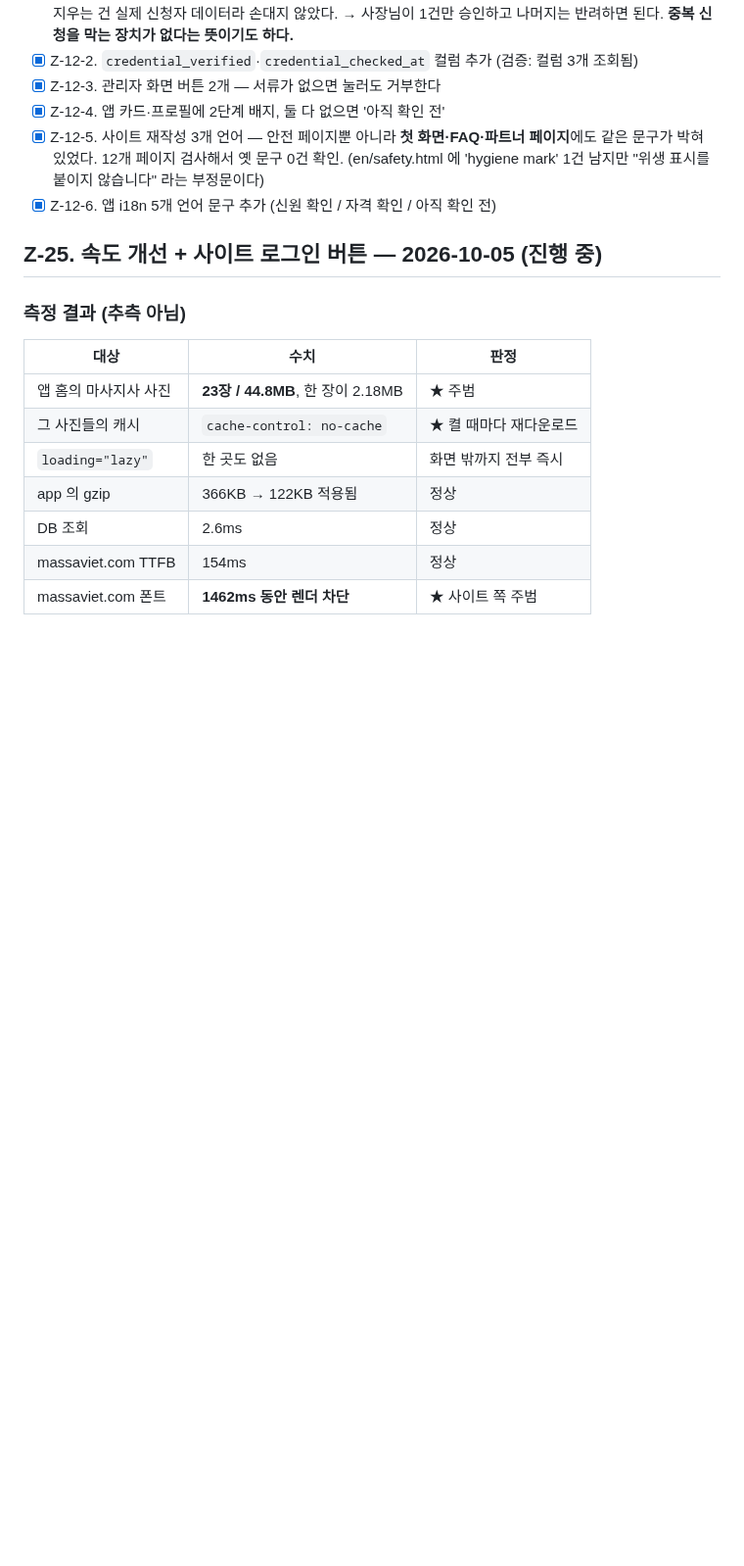
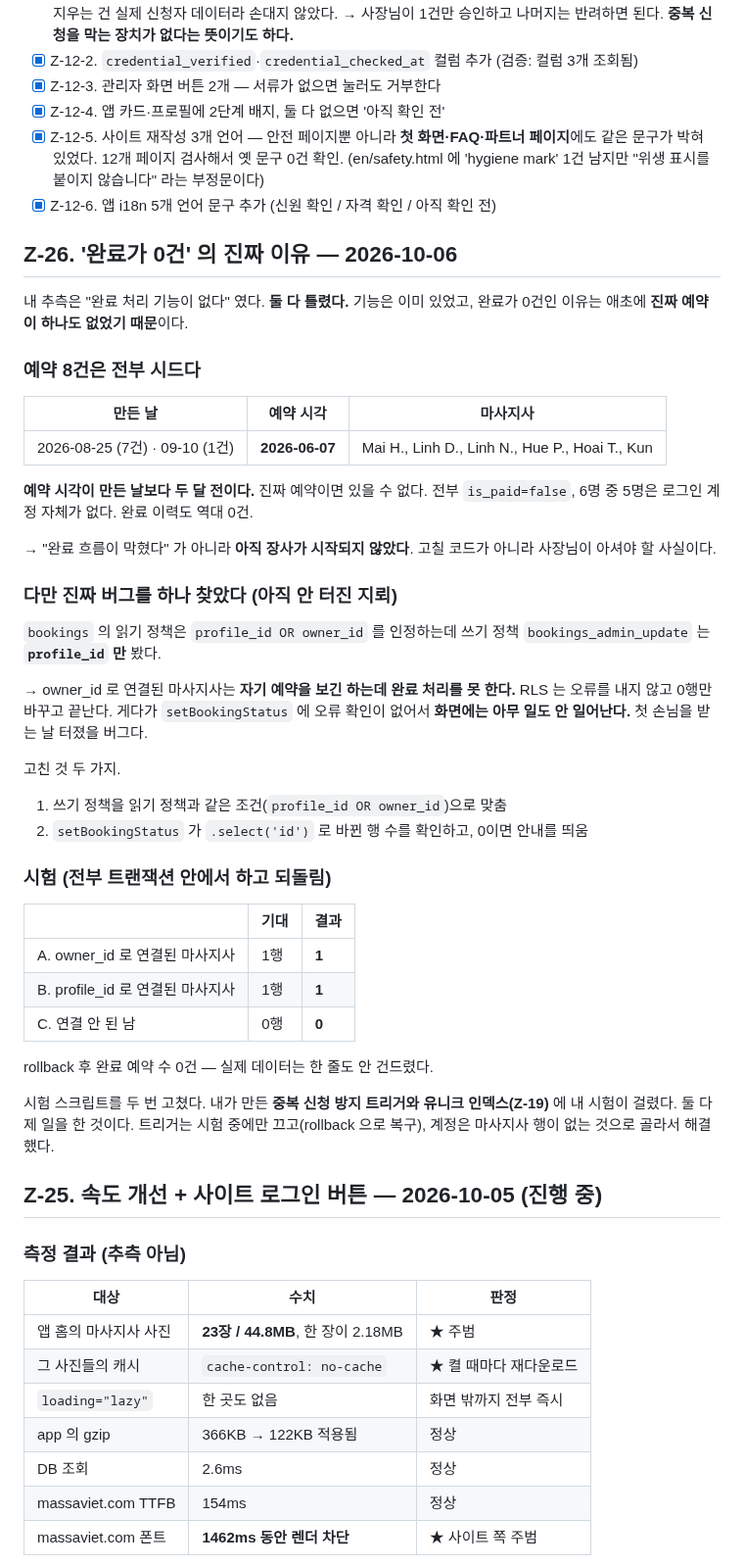
Before and after one commit to karmadc070-droid/massa, a Markdown page: checklist.md, the part around the change. Shown at 98% size. GitHub-like rendering; blank space fills up the shorter version.

Commit message:
docs: the 8 bookings are seed data; found and fixed the owner_id RLS write gap (Z-26)

```diff
--- a/checklist.md
+++ b/checklist.md
@@ -1666,6 +1666,51 @@ Play Console 알림 센터에 2026-09-09 자로 뜬 "심각" 등급 알림:
       (en/safety.html 에 'hygiene mark' 1건 남지만 "위생 표시를 붙이지 않습니다" 라는 부정문이다)
 - [x] Z-12-6. 앱 i18n 5개 언어 문구 추가 (신원 확인 / 자격 확인 / 아직 확인 전)
 
+## Z-26. '완료가 0건' 의 진짜 이유 — 2026-10-06
+
+내 추측은 "완료 처리 기능이 없다" 였다. **둘 다 틀렸다.** 기능은 이미 있었고,
+완료가 0건인 이유는 애초에 **진짜 예약이 하나도 없었기 때문**이다.
+
+### 예약 8건은 전부 시드다
+
+| 만든 날 | 예약 시각 | 마사지사 |
+|---|---|---|
+| 2026-08-25 (7건) · 09-10 (1건) | **2026-06-07** | Mai H., Linh D., Linh N., Hue P., Hoai T., Kun |
+
+**예약 시각이 만든 날보다 두 달 전이다.** 진짜 예약이면 있을 수 없다. 전부 `is_paid=false`,
+6명 중 5명은 로그인 계정 자체가 없다. 완료 이력도 역대 0건.
+
+→ "완료 흐름이 막혔다" 가 아니라 **아직 장사가 시작되지 않았다**. 고칠 코드가 아니라
+사장님이 아셔야 할 사실이다.
+
+### 다만 진짜 버그를 하나 찾았다 (아직 안 터진 지뢰)
+
+`bookings` 의 읽기 정책은 `profile_id OR owner_id` 를 인정하는데
+쓰기 정책 `bookings_admin_update` 는 **`profile_id` 만** 봤다.
+
+→ owner_id 로 연결된 마사지사는 **자기 예약을 보긴 하는데 완료 처리를 못 한다.**
+RLS 는 오류를 내지 않고 0행만 바꾸고 끝난다. 게다가 `setBookingStatus` 에 오류 확인이
+없어서 **화면에는 아무 일도 안 일어난다.** 첫 손님을 받는 날 터졌을 버그다.
+
+고친 것 두 가지.
+
+1. 쓰기 정책을 읽기 정책과 같은 조건(`profile_id OR owner_id`)으로 맞춤
+2. `setBookingStatus` 가 `.select('id')` 로 바뀐 행 수를 확인하고, 0이면 안내를 띄움
+
+### 시험 (전부 트랜잭션 안에서 하고 되돌림)
+
+| | 기대 | 결과 |
+|---|---|---|
+| A. owner_id 로 연결된 마사지사 | 1행 | **1** |
+| B. profile_id 로 연결된 마사지사 | 1행 | **1** |
+| C. 연결 안 된 남 | 0행 | **0** |
+
+rollback 후 완료 예약 수 0건 — 실제 데이터는 한 줄도 안 건드렸다.
+
+시험 스크립트를 두 번 고쳤다. 내가 만든 **중복 신청 방지 트리거와 유니크 인덱스(Z-19)**
+에 내 시험이 걸렸다. 둘 다 제 일을 한 것이다. 트리거는 시험 중에만 끄고(rollback 으로 복구),
+계정은 마사지사 행이 없는 것으로 골라서 해결했다.
+
 ## Z-25. 속도 개선 + 사이트 로그인 버튼 — 2026-10-05 (진행 중)
 
 ### 측정 결과 (추측 아님)
```
